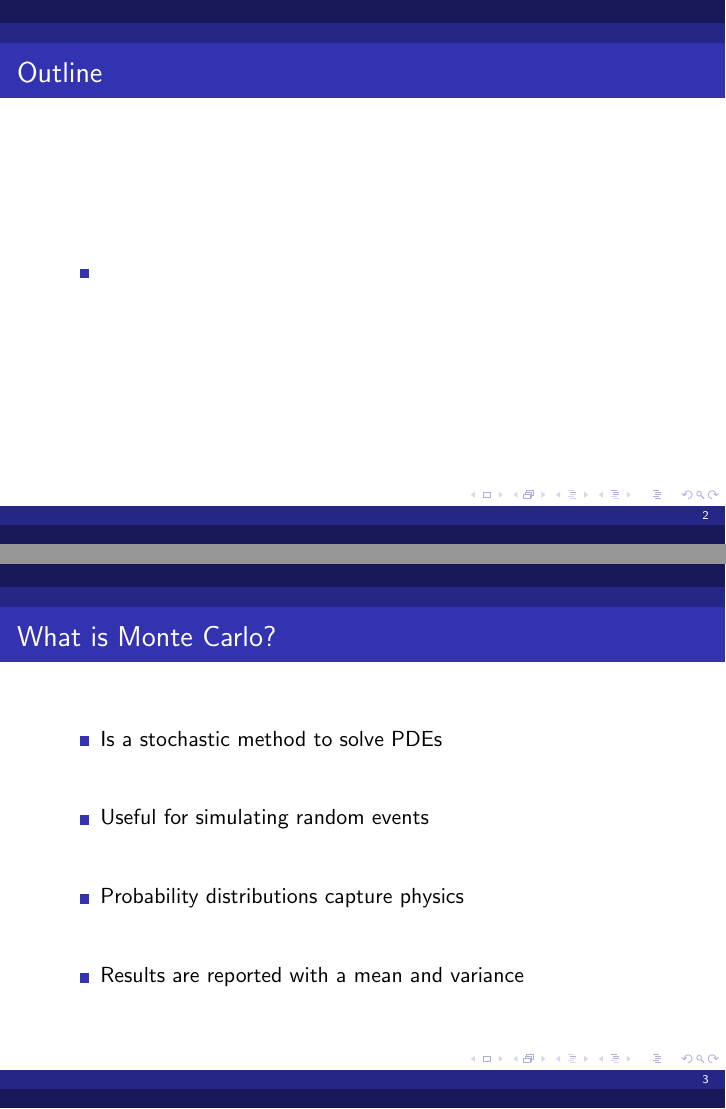
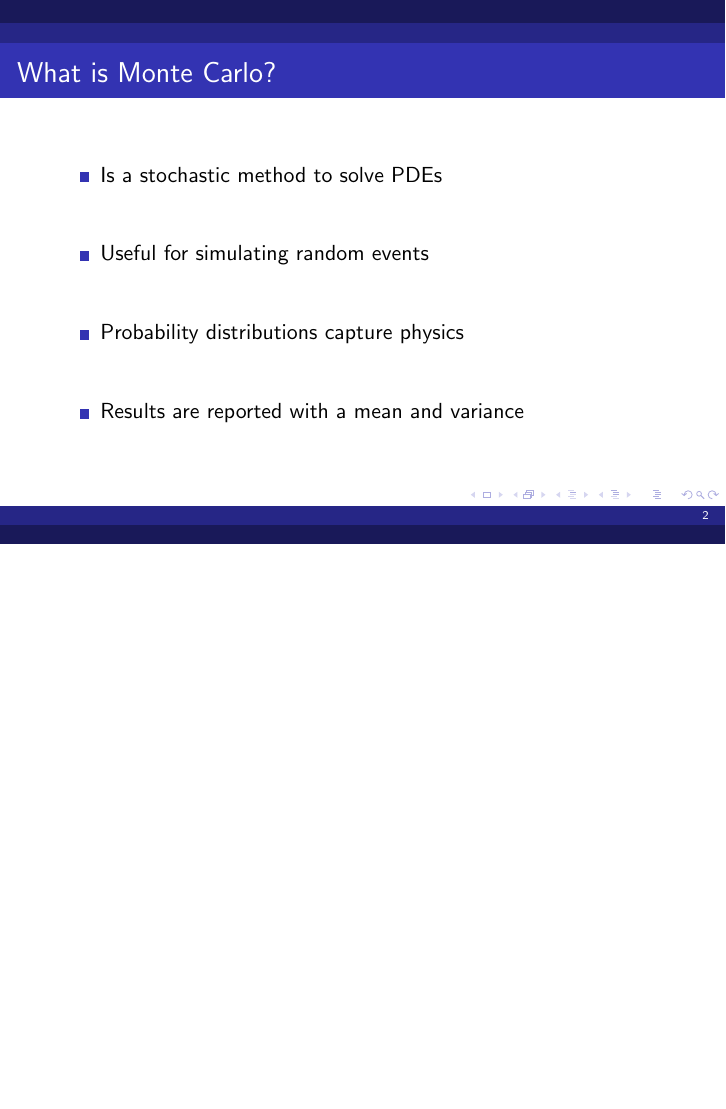
Before and after one commit to bhermanmit/Fortran, LaTeX slides (Final_Project/Monte_Carlo.tex): pages 2 and 3 of 14 before the commit and page 2 of 13 after it, the two joined at a grey line, the shorter picture padded with empty space. Compiled offline with pdfLaTeX; a LaTeX package or settings file that is missing is left out.

Commit message:
removed outline slide

```diff
--- a/Final_Project/Monte_Carlo.tex
+++ b/Final_Project/Monte_Carlo.tex
@@ -42,12 +42,6 @@
 % Inset title page
 \frame{\titlepage}
 
-% Outline slide
-\begin{frame}{Outline}
-  \begin{itemize}
-    \item
-  \end{itemize}
-\end{frame}
 %------------------------------------------------------------------------------
 \begin{frame}{What is Monte Carlo?}
 
```
Also changed, not shown: Final_Project/Monte_Carlo.pdf.
